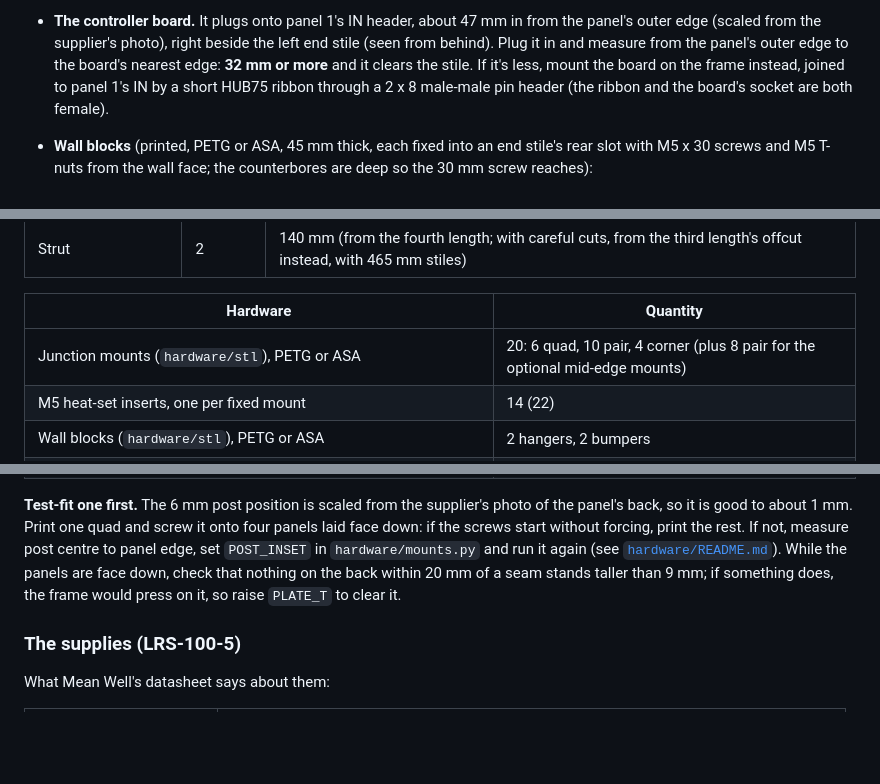
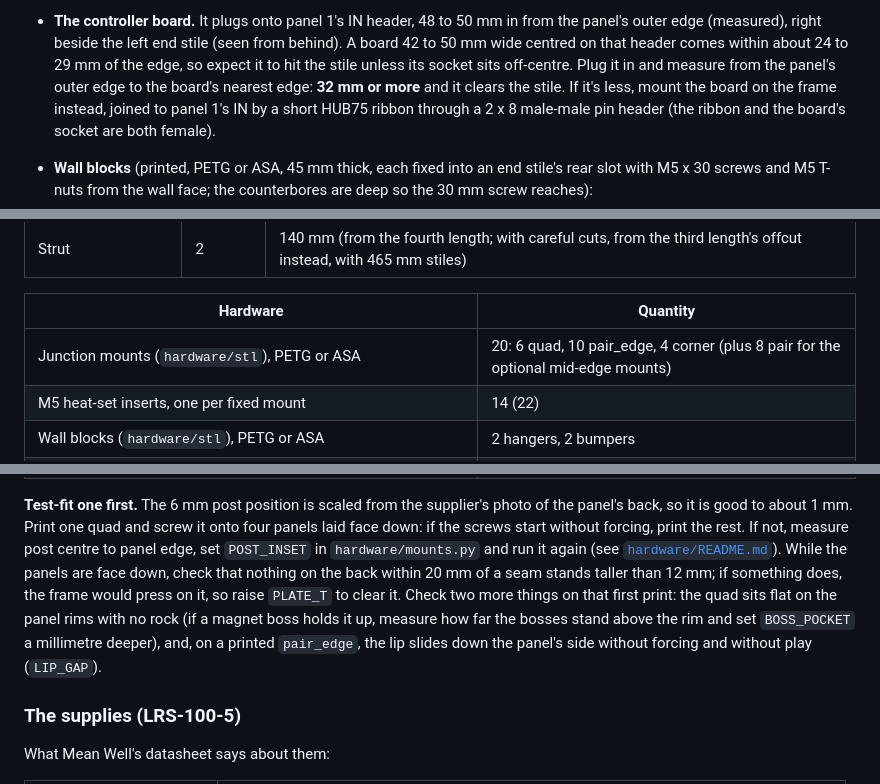
Before and after one commit to cedar-coleman/led-matrix, a Markdown page: docs/assembly-guide.md, 3 parts joined by grey strips. Rendered like a GitHub page; blank space fills up the shorter version.

```diff
--- a/docs/assembly-guide.md
+++ b/docs/assembly-guide.md
@@ -182,7 +187,8 @@ made for.
   commit.
-- **The controller board.** It plugs onto panel 1's IN header, about 47 mm in from the
-  panel's outer edge (scaled from the supplier's photo), right beside the left end stile
-  (seen from behind). Plug it in and measure from the panel's outer edge to the board's
+- **The controller board.** It plugs onto panel 1's IN header, 48 to 50 mm in from the
+  panel's outer edge (measured), right beside the left end stile (seen from behind). A
+  board 42 to 50 mm wide centred on that header comes within about 24 to 29 mm of the edge,
+  so expect it to hit the stile unless its socket sits off-centre. Plug it in and measure from the panel's outer edge to the board's
   nearest edge: **32 mm or more** and it clears the stile. If it's less, mount the board on
   the frame instead, joined to panel 1's IN by a short HUB75 ribbon through a 2 x 8 male-male
   pin header (the ribbon and the board's socket are both female).
@@ -210,7 +216,7 @@ made for.
 
 | Hardware | Quantity |
 | --- | --- |
-| Junction mounts (`hardware/stl`), PETG or ASA | 20: 6 quad, 10 pair, 4 corner (plus 8 pair for the optional mid-edge mounts) |
+| Junction mounts (`hardware/stl`), PETG or ASA | 20: 6 quad, 10 pair_edge, 4 corner (plus 8 pair for the optional mid-edge mounts) |
 | M5 heat-set inserts, one per fixed mount | 14 (22) |
 | Wall blocks (`hardware/stl`), PETG or ASA | 2 hangers, 2 bumpers |
 | M3 x 10 socket head screws into the panels' posts (no washers: the mounts are counterbored) | 48 (64) |
@@ -226,8 +232,12 @@ panel's back, so it is good to about 1 mm. Print one quad and screw it onto four
 laid face down: if the screws start without forcing, print the rest. If not, measure post
 centre to panel edge, set `POST_INSET` in `hardware/mounts.py` and run it again (see
 [`hardware/README.md`](../hardware/README.md)). While the panels are face down, check that
-nothing on the back within 20 mm of a seam stands taller than 9 mm; if something does, the
-frame would press on it, so raise `PLATE_T` to clear it.
+nothing on the back within 20 mm of a seam stands taller than 12 mm; if something does, the
+frame would press on it, so raise `PLATE_T` to clear it. Check two more things on that first
+print: the quad sits flat on the panel rims with no rock (if a magnet boss holds it up,
+measure how far the bosses stand above the rim and set `BOSS_POCKET` a millimetre deeper),
+and, on a printed `pair_edge`, the lip slides down the panel's side without forcing and
+without play (`LIP_GAP`).
 
 ### The supplies (LRS-100-5)
 
```
Also changed, not shown: other parts of docs/assembly-guide.md (+17 -12 lines), hardware/README.md (+27 -17 lines), docs/diagrams/junction-mounts.png, 8 other files.
